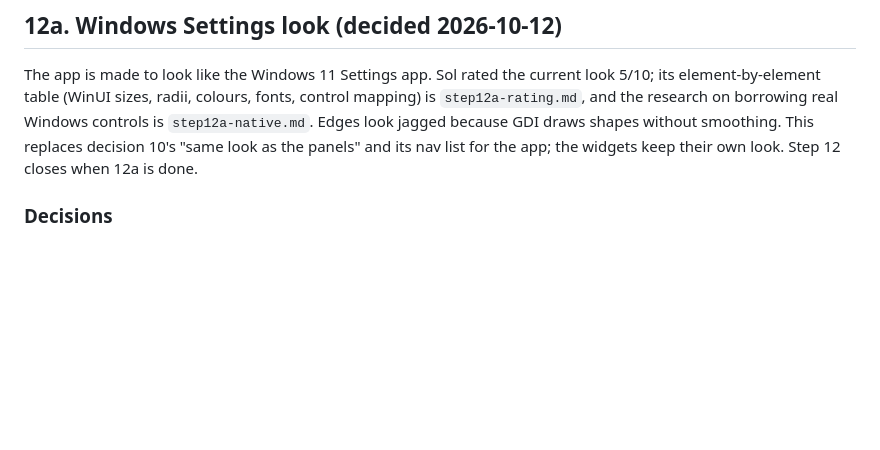
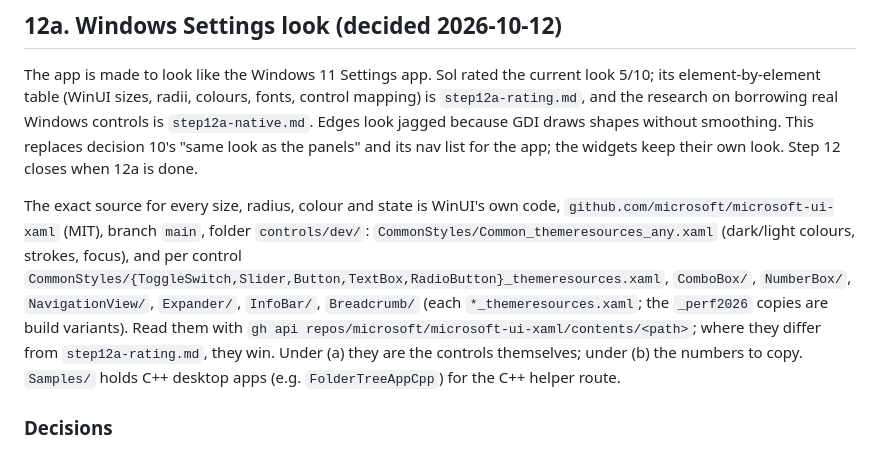
Before and after one commit to nashathur/windows-tools, a Markdown page: taskbar-dock/plan/step12.md, the part around the change. Rendered like a GitHub page; blank space fills up the shorter version.

Commit message:
Step 12a: WinUI's own source as the exact reference for sizes and colours
Co-Authored-By: Claude Opus 5.5 <noreply@anthropic.com>

```diff
--- a/taskbar-dock/plan/step12.md
+++ b/taskbar-dock/plan/step12.md
@@ -440,6 +440,16 @@ its element-by-element table (WinUI sizes, radii, colours, fonts, control mappin
 decision 10's "same look as the panels" and its nav list for the app; the widgets keep their own
 look. Step 12 closes when 12a is done.
 
+The exact source for every size, radius, colour and state is WinUI's own code,
+`github.com/microsoft/microsoft-ui-xaml` (MIT), branch `main`, folder `controls/dev/`:
+`CommonStyles/Common_themeresources_any.xaml` (dark/light colours, strokes, focus), and per
+control `CommonStyles/{ToggleSwitch,Slider,Button,TextBox,RadioButton}_themeresources.xaml`,
+`ComboBox/`, `NumberBox/`, `NavigationView/`, `Expander/`, `InfoBar/`, `Breadcrumb/` (each
+`*_themeresources.xaml`; the `_perf2026` copies are build variants). Read them with
+`gh api repos/microsoft/microsoft-ui-xaml/contents/<path>`; where they differ from
+`step12a-rating.md`, they win. Under (a) they are the controls themselves; under (b) the numbers
+to copy. `Samples/` holds C++ desktop apps (e.g. `FolderTreeAppCpp`) for the C++ helper route.
+
 ### Decisions
 1. **Look**: Windows 11 Settings (WinUI / Fluent): Segoe UI Variable, 28 px page titles, 14 px
    regular labels, rounded cards with soft strokes, Fluent switches, sliders, buttons and focus
```
Also changed, not shown: taskbar-dock/plan/step12-build-session-7.md (+1 -1 lines).
